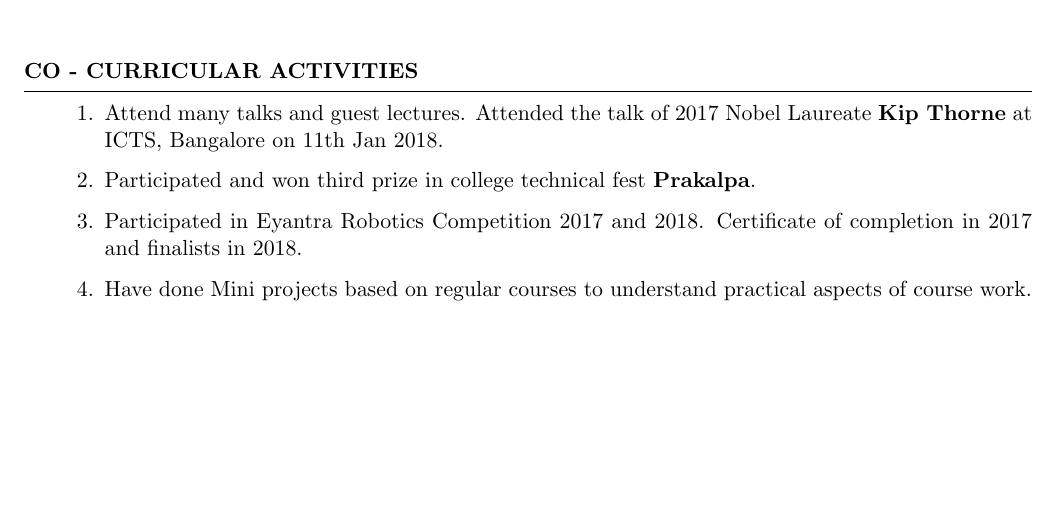
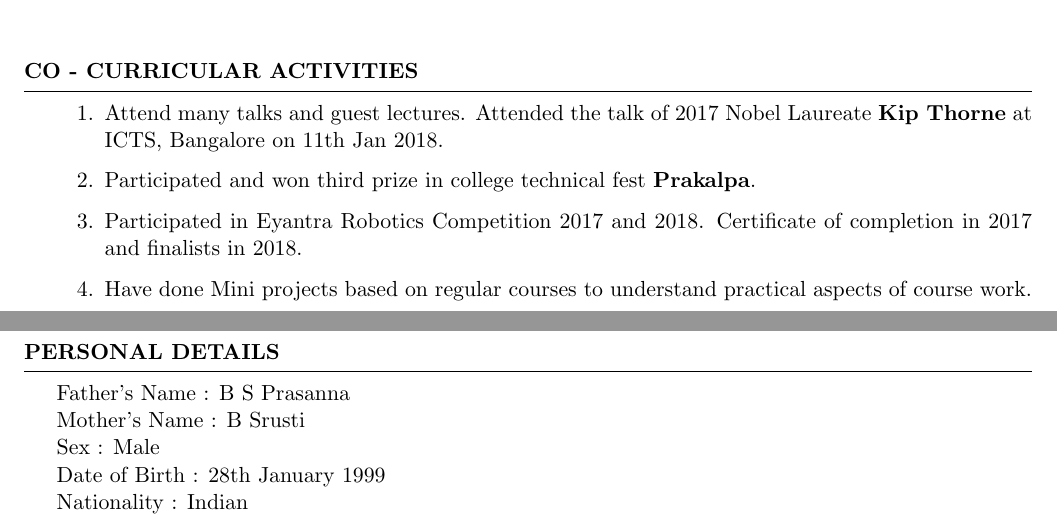
Before and after one commit to kpbilichod/KarthikPB_Resume, a LaTeX CV (KarthikPB_Resume.tex): part of page 3 of 3 before the commit and two parts of pages 3 and 4 of 4 after it, the two joined at a grey line, cut so that both start at the same text, the shorter picture padded with empty space. Compiled offline with pdfLaTeX.

Commit message:
personal details added

```diff
--- a/KarthikPB_Resume.tex
+++ b/KarthikPB_Resume.tex
@@ -141,4 +141,14 @@ Karnataka\\
 \end{enumerate}
 \end{rSection}
 
+\pagebreak
+
+\begin{rSection}{Personal details}
+Father's Name : B S Prasanna \\
+Mother's Name : B Srusti \\
+Sex : Male \\
+Date of Birth : 28th January 1999 \\
+Nationality : Indian \\
+\end{rSection}
+
 \end{document}
```
Also changed, not shown: KarthikPB_Resume.pdf, 1 other file.
